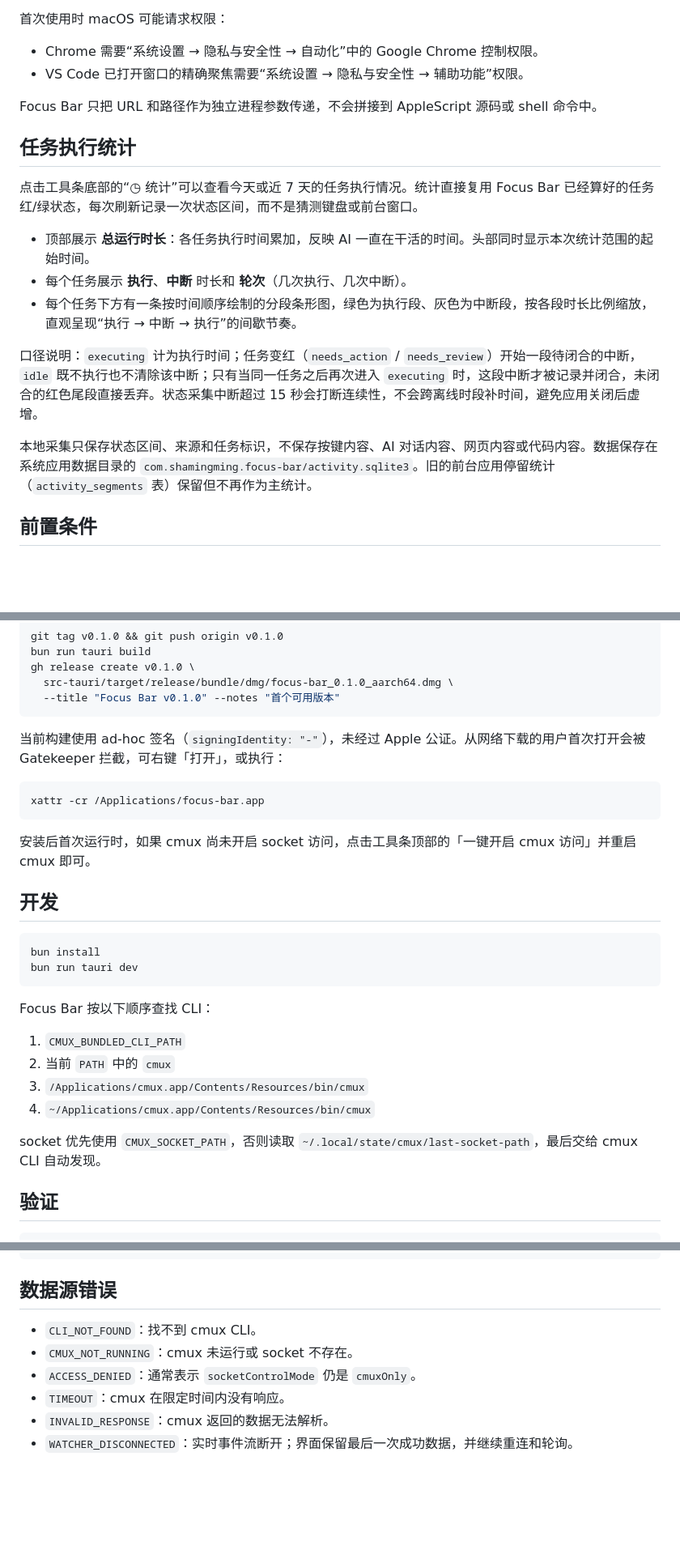
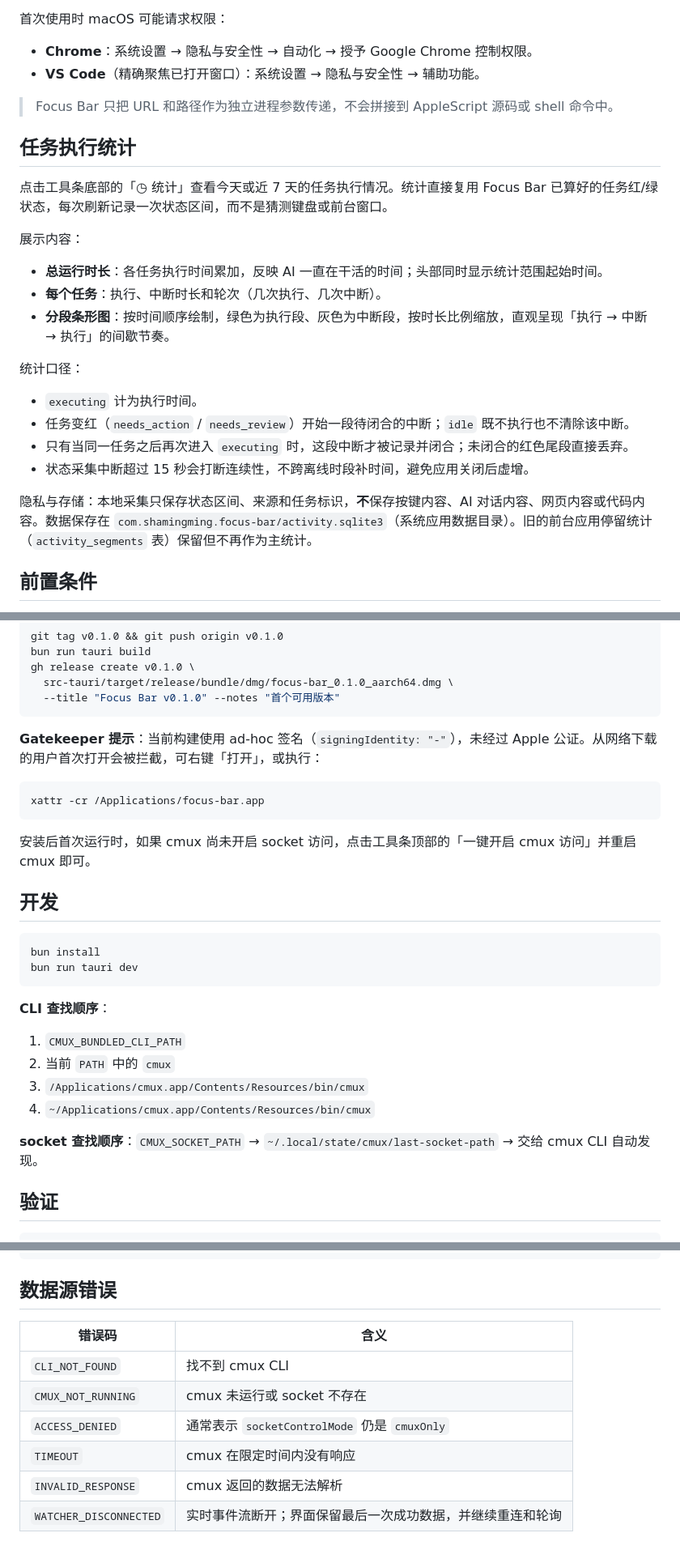
Before and after one commit to Silencesnow/focus-bar, a Markdown page: README.md, 3 parts joined by grey strips. Shown at 81% size. Rendered like a GitHub page; blank space fills up the shorter version.

````diff
--- a/README.md
+++ b/README.md
@@ -28,22 +64,29 @@ Codex 任务从 `~/.codex/state_*.sqlite` 和对应 session 事件中恢复：
 
 首次使用时 macOS 可能请求权限：
 
-- Chrome 需要“系统设置 → 隐私与安全性 → 自动化”中的 Google Chrome 控制权限。
-- VS Code 已打开窗口的精确聚焦需要“系统设置 → 隐私与安全性 → 辅助功能”权限。
+- **Chrome**：系统设置 → 隐私与安全性 → 自动化 → 授予 Google Chrome 控制权限。
+- **VS Code**（精确聚焦已打开窗口）：系统设置 → 隐私与安全性 → 辅助功能。
 
-Focus Bar 只把 URL 和路径作为独立进程参数传递，不会拼接到 AppleScript 源码或 shell 命令中。
+> Focus Bar 只把 URL 和路径作为独立进程参数传递，不会拼接到 AppleScript 源码或 shell 命令中。
 
 ## 任务执行统计
 
-点击工具条底部的“◷ 统计”可以查看今天或近 7 天的任务执行情况。统计直接复用 Focus Bar 已经算好的任务红/绿状态，每次刷新记录一次状态区间，而不是猜测键盘或前台窗口。
+点击工具条底部的「◷ 统计」查看今天或近 7 天的任务执行情况。统计直接复用 Focus Bar 已算好的任务红/绿状态，每次刷新记录一次状态区间，而不是猜测键盘或前台窗口。
 
-- 顶部展示 **总运行时长**：各任务执行时间累加，反映 AI 一直在干活的时间。头部同时显示本次统计范围的起始时间。
-- 每个任务展示 **执行**、**中断** 时长和 **轮次**（几次执行、几次中断）。
-- 每个任务下方有一条按时间顺序绘制的分段条形图，绿色为执行段、灰色为中断段，按各段时长比例缩放，直观呈现“执行 → 中断 → 执行”的间歇节奏。
+展示内容：
 
-口径说明：`executing` 计为执行时间；任务变红（`needs_action` / `needs_review`）开始一段待闭合的中断，`idle` 既不执行也不清除该中断；只有当同一任务之后再次进入 `executing` 时，这段中断才被记录并闭合，未闭合的红色尾段直接丢弃。状态采集中断超过 15 秒会打断连续性，不会跨离线时段补时间，避免应用关闭后虚增。
+- **总运行时长**：各任务执行时间累加，反映 AI 一直在干活的时间；头部同时显示统计范围起始时间。
+- **每个任务**：执行、中断时长和轮次（几次执行、几次中断）。
+- **分段条形图**：按时间顺序绘制，绿色为执行段、灰色为中断段，按时长比例缩放，直观呈现「执行 → 中断 → 执行」的间歇节奏。
 
-本地采集只保存状态区间、来源和任务标识，不保存按键内容、AI 对话内容、网页内容或代码内容。数据保存在系统应用数据目录的 `com.shamingming.focus-bar/activity.sqlite3`。旧的前台应用停留统计（`activity_segments` 表）保留但不再作为主统计。
+统计口径：
+
+- `executing` 计为执行时间。
+- 任务变红（`needs_action` / `needs_review`）开始一段待闭合的中断；`idle` 既不执行也不清除该中断。
+- 只有当同一任务之后再次进入 `executing` 时，这段中断才被记录并闭合；未闭合的红色尾段直接丢弃。
+- 状态采集中断超过 15 秒会打断连续性，不跨离线时段补时间，避免应用关闭后虚增。
+
+隐私与存储：本地采集只保存状态区间、来源和任务标识，**不**保存按键内容、AI 对话内容、网页内容或代码内容。数据保存在 `com.shamingming.focus-bar/activity.sqlite3`（系统应用数据目录）。旧的前台应用停留统计（`activity_segments` 表）保留但不再作为主统计。
 
 ## 前置条件
 
@@ -88,7 +131,7 @@ gh release create v0.1.0 \
   --title "Focus Bar v0.1.0" --notes "首个可用版本"
 ```
 
-当前构建使用 ad-hoc 签名（`signingIdentity: "-"`），未经过 Apple 公证。从网络下载的用户首次打开会被 Gatekeeper 拦截，可右键「打开」，或执行：
+**Gatekeeper 提示**：当前构建使用 ad-hoc 签名（`signingIdentity: "-"`），未经过 Apple 公证。从网络下载的用户首次打开会被拦截，可右键「打开」，或执行：
 
 ```bash
 xattr -cr /Applications/focus-bar.app
@@ -103,14 +146,14 @@ bun install
 bun run tauri dev
 ```
 
-Focus Bar 按以下顺序查找 CLI：
+**CLI 查找顺序**：
 
 1. `CMUX_BUNDLED_CLI_PATH`
 2. 当前 `PATH` 中的 `cmux`
 3. `/Applications/cmux.app/Contents/Resources/bin/cmux`
 4. `~/Applications/cmux.app/Contents/Resources/bin/cmux`
 
-socket 优先使用 `CMUX_SOCKET_PATH`，否则读取 `~/.local/state/cmux/last-socket-path`，最后交给 cmux CLI 自动发现。
+**socket 查找顺序**：`CMUX_SOCKET_PATH` → `~/.local/state/cmux/last-socket-path` → 交给 cmux CLI 自动发现。
 
 ## 验证
 
@@ -129,9 +172,11 @@ python3 scripts/test_cmux_live.py --jump workspace:1
 
 ## 数据源错误
 
-- `CLI_NOT_FOUND`：找不到 cmux CLI。
-- `CMUX_NOT_RUNNING`：cmux 未运行或 socket 不存在。
-- `ACCESS_DENIED`：通常表示 `socketControlMode` 仍是 `cmuxOnly`。
-- `TIMEOUT`：cmux 在限定时间内没有响应。
-- `INVALID_RESPONSE`：cmux 返回的数据无法解析。
-- `WATCHER_DISCONNECTED`：实时事件流断开；界面保留最后一次成功数据，并继续重连和轮询。
+| 错误码 | 含义 |
+| --- | --- |
+| `CLI_NOT_FOUND` | 找不到 cmux CLI |
+| `CMUX_NOT_RUNNING` | cmux 未运行或 socket 不存在 |
+| `ACCESS_DENIED` | 通常表示 `socketControlMode` 仍是 `cmuxOnly` |
+| `TIMEOUT` | cmux 在限定时间内没有响应 |
+| `INVALID_RESPONSE` | cmux 返回的数据无法解析 |
+| `WATCHER_DISCONNECTED` | 实时事件流断开；界面保留最后一次成功数据，并继续重连和轮询 |
````
Also changed, not shown: other parts of README.md (+54 -18 lines).
